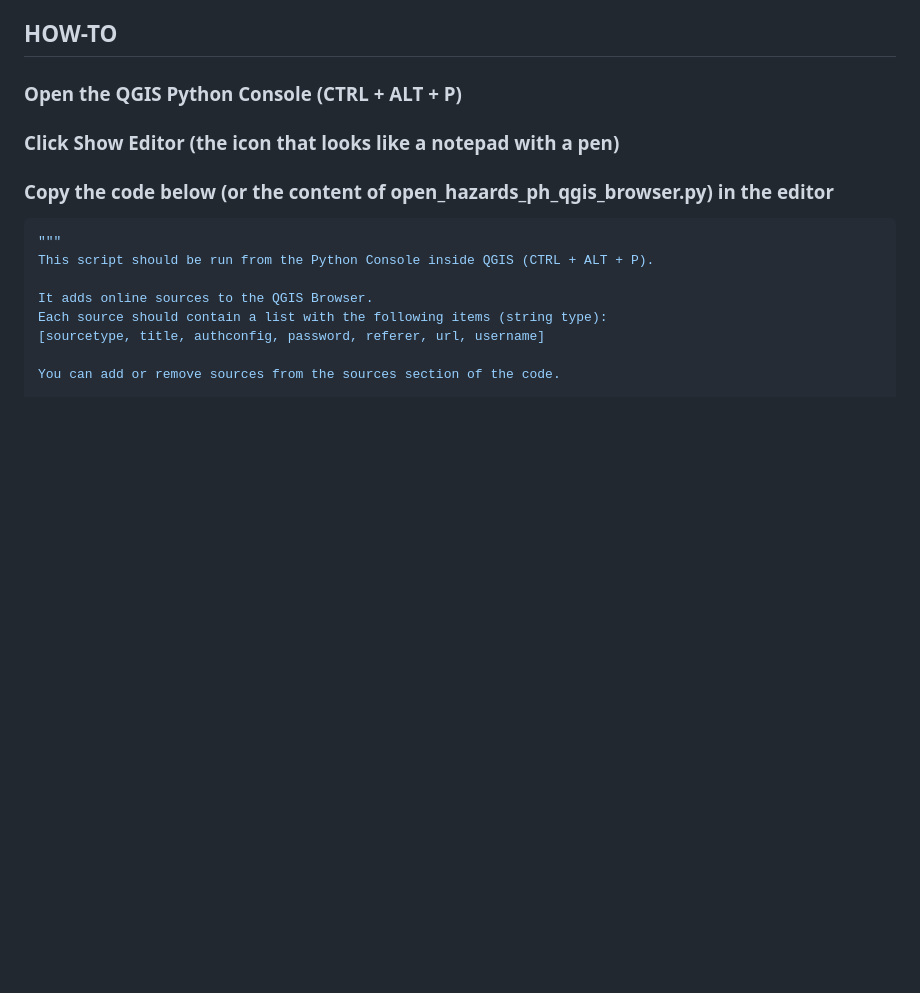
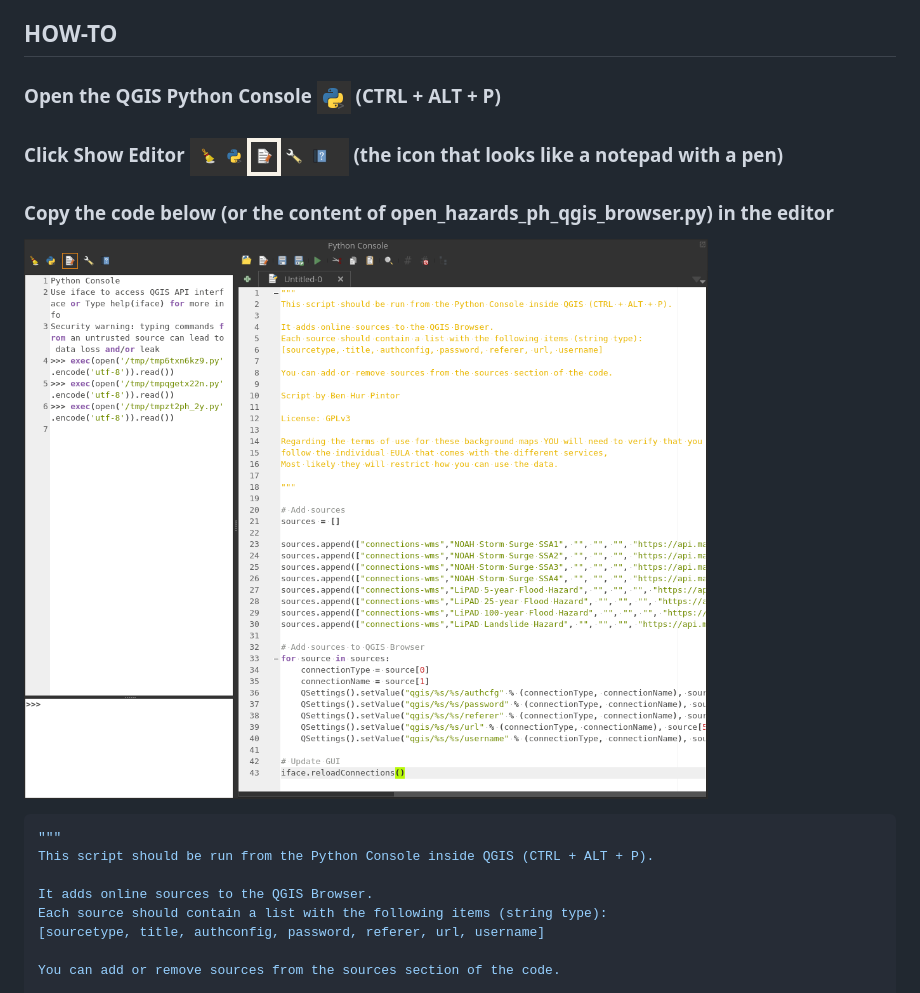
Before and after one commit to benhur07b/open-hazards-ph-qgis-browser, a Markdown page: index.md, the part around the change printed below. GitHub-like rendering; pictures changed too: static/images/ed.png (added), static/images/ohphqb-py.png (added), static/images/py.png (added); blank space fills up the shorter version.

````diff
--- a/README.md
+++ b/index.md
@@ -4,9 +4,12 @@
 It is inspired by Klas Karlsson's ([@klakar](https://github.com/klakar)) [qgis_basemaps.py](https://github.com/klakar/QGIS_resources/blob/master/collections/Geosupportsystem/python/qgis_basemaps.py) script.
 
 ## HOW-TO
-### Open the QGIS Python Console (CTRL + ALT + P)
-### Click Show Editor (the icon that looks like a notepad with a pen)
+### Open the QGIS Python Console ![Python Console](https://raw.githubusercontent.com/benhur07b/open-hazards-ph-qgis-browser/gh-pages/static/images/py.png) (CTRL + ALT + P)
+### Click Show Editor  ![Show Editor](https://raw.githubusercontent.com/benhur07b/open-hazards-ph-qgis-browser/gh-pages/static/images/ed.png) (the icon that looks like a notepad with a pen)
 ### Copy the code below (or the content of open_hazards_ph_qgis_browser.py) in the editor
+![Copy code to Editor](https://raw.githubusercontent.com/benhur07b/open-hazards-ph-qgis-browser/gh-pages/static/images/ohphqb-py.png)
+
+
 ```python
 """
 This script should be run from the Python Console inside QGIS (CTRL + ALT + P).
````
Also changed, not shown: other parts of index.md (+5 -0 lines), static/images/browser.png (added), static/images/run.png (added), 2 other files.
